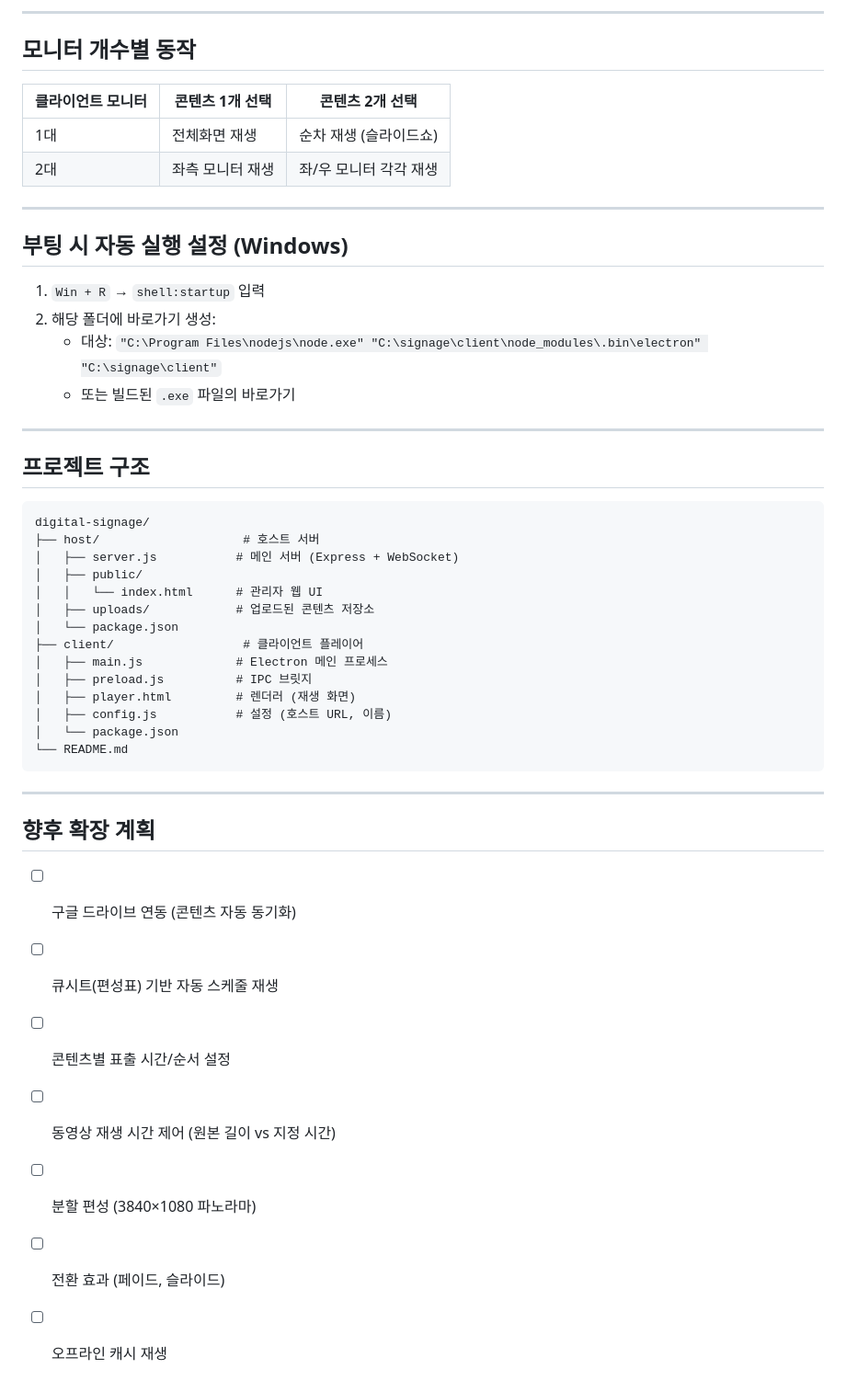
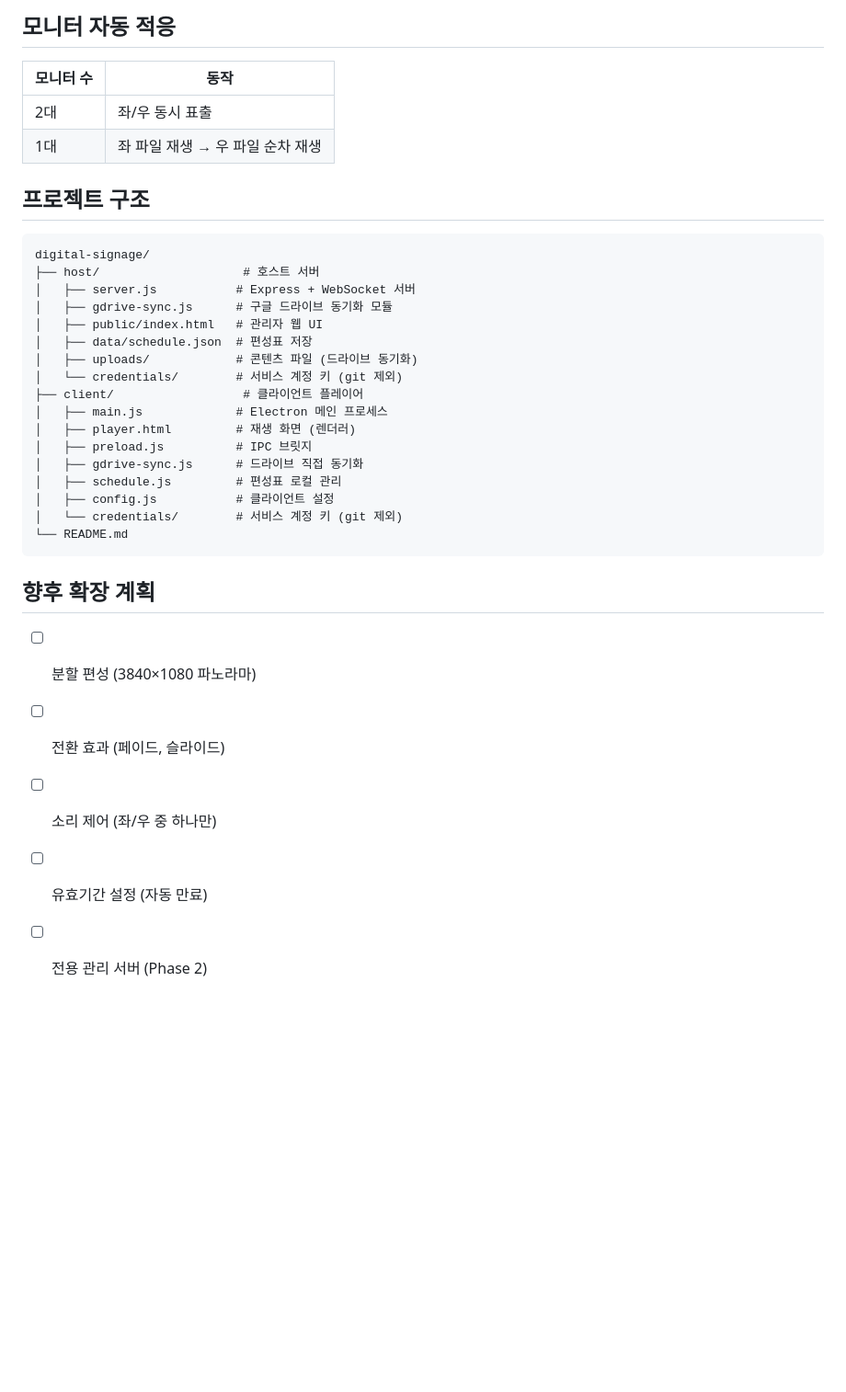
Before and after one commit to loginheaven-jpg/signage, a Markdown page: README.md, the part around one of its changes. Shown at 92% size. Rendered like a GitHub page; blank space fills up the shorter version.

````diff
--- a/README.md
+++ b/README.md
@@ -82,51 +86,37 @@ npm start
 
----
+## 모니터 자동 적응
 
-## 모니터 개수별 동작
-
-| 클라이언트 모니터 | 콘텐츠 1개 선택 | 콘텐츠 2개 선택 |
-|---|---|---|
-| 1대 | 전체화면 재생 | 순차 재생 (슬라이드쇼) |
-| 2대 | 좌측 모니터 재생 | 좌/우 모니터 각각 재생 |
-
----
-
-## 부팅 시 자동 실행 설정 (Windows)
-
-1. `Win + R` → `shell:startup` 입력
-2. 해당 폴더에 바로가기 생성:
-   - 대상: `"C:\Program Files\nodejs\node.exe" "C:\signage\client\node_modules\.bin\electron" "C:\signage\client"`
-   - 또는 빌드된 `.exe` 파일의 바로가기
-
----
+| 모니터 수 | 동작 |
+|---|---|
+| 2대 | 좌/우 동시 표출 |
+| 1대 | 좌 파일 재생 → 우 파일 순차 재생 |
 
 ## 프로젝트 구조
 
 ```
 digital-signage/
 ├── host/                    # 호스트 서버
-│   ├── server.js           # 메인 서버 (Express + WebSocket)
-│   ├── public/
-│   │   └── index.html      # 관리자 웹 UI
-│   ├── uploads/            # 업로드된 콘텐츠 저장소
-│   └── package.json
+│   ├── server.js           # Express + WebSocket 서버
+│   ├── gdrive-sync.js      # 구글 드라이브 동기화 모듈
+│   ├── public/index.html   # 관리자 웹 UI
+│   ├── data/schedule.json  # 편성표 저장
+│   ├── uploads/            # 콘텐츠 파일 (드라이브 동기화)
+│   └── credentials/        # 서비스 계정 키 (git 제외)
 ├── client/                  # 클라이언트 플레이어
 │   ├── main.js             # Electron 메인 프로세스
+│   ├── player.html         # 재생 화면 (렌더러)
 │   ├── preload.js          # IPC 브릿지
-│   ├── player.html         # 렌더러 (재생 화면)
-│   ├── config.js           # 설정 (호스트 URL, 이름)
-│   └── package.json
+│   ├── gdrive-sync.js      # 드라이브 직접 동기화
+│   ├── schedule.js         # 편성표 로컬 관리
+│   ├── config.js           # 클라이언트 설정
+│   └── credentials/        # 서비스 계정 키 (git 제외)
 └── README.md
 ```
 
----
-
 ## 향후 확장 계획
 
-- [ ] 구글 드라이브 연동 (콘텐츠 자동 동기화)
-- [ ] 큐시트(편성표) 기반 자동 스케줄 재생
-- [ ] 콘텐츠별 표출 시간/순서 설정
-- [ ] 동영상 재생 시간 제어 (원본 길이 vs 지정 시간)
 - [ ] 분할 편성 (3840×1080 파노라마)
 - [ ] 전환 효과 (페이드, 슬라이드)
-- [ ] 오프라인 캐시 재생
+- [ ] 소리 제어 (좌/우 중 하나만)
+- [ ] 유효기간 설정 (자동 만료)
+- [ ] 전용 관리 서버 (Phase 2)
````
Also changed, not shown: other parts of README.md (+51 -47 lines).
